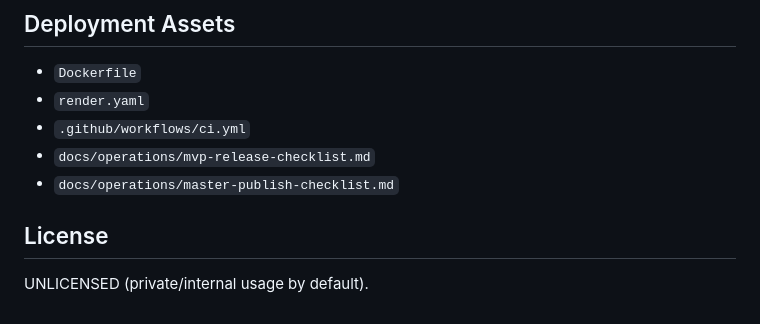
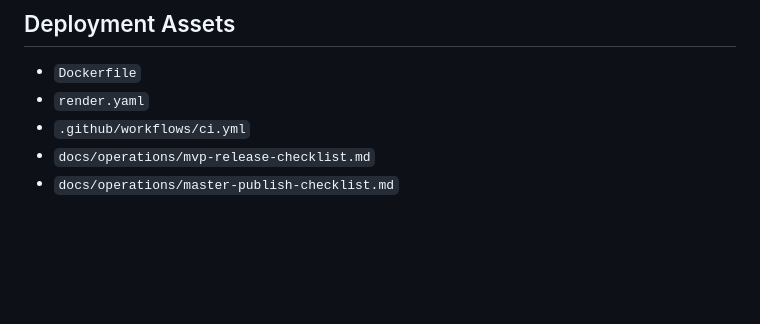
Before and after one commit to guptaneev/strength-atlas, a Markdown page: README.md, the part around the change. Drawn GitHub-style; blank space fills up the shorter version.

```diff
--- a/README.md
+++ b/README.md
@@ -172,7 +172,3 @@ Rate limit or quota responses:
 - `.github/workflows/ci.yml`
 - `docs/operations/mvp-release-checklist.md`
 - `docs/operations/master-publish-checklist.md`
-
-## License
-
-UNLICENSED (private/internal usage by default).
```
